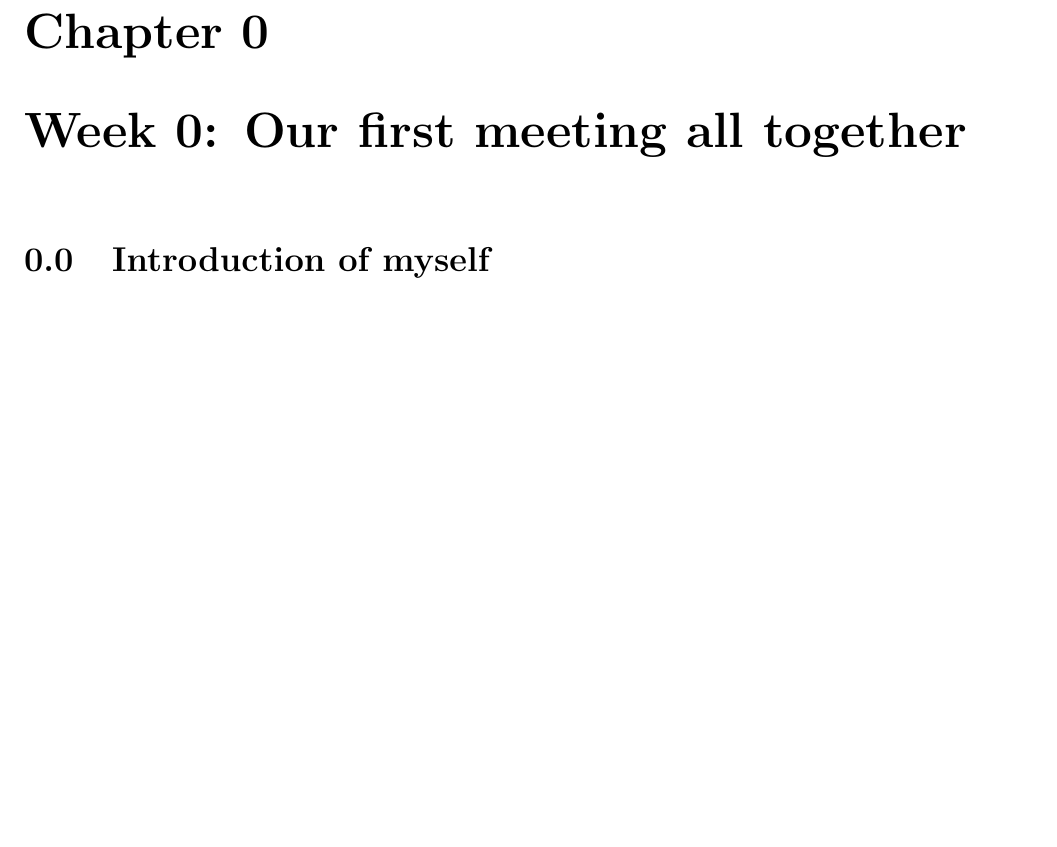
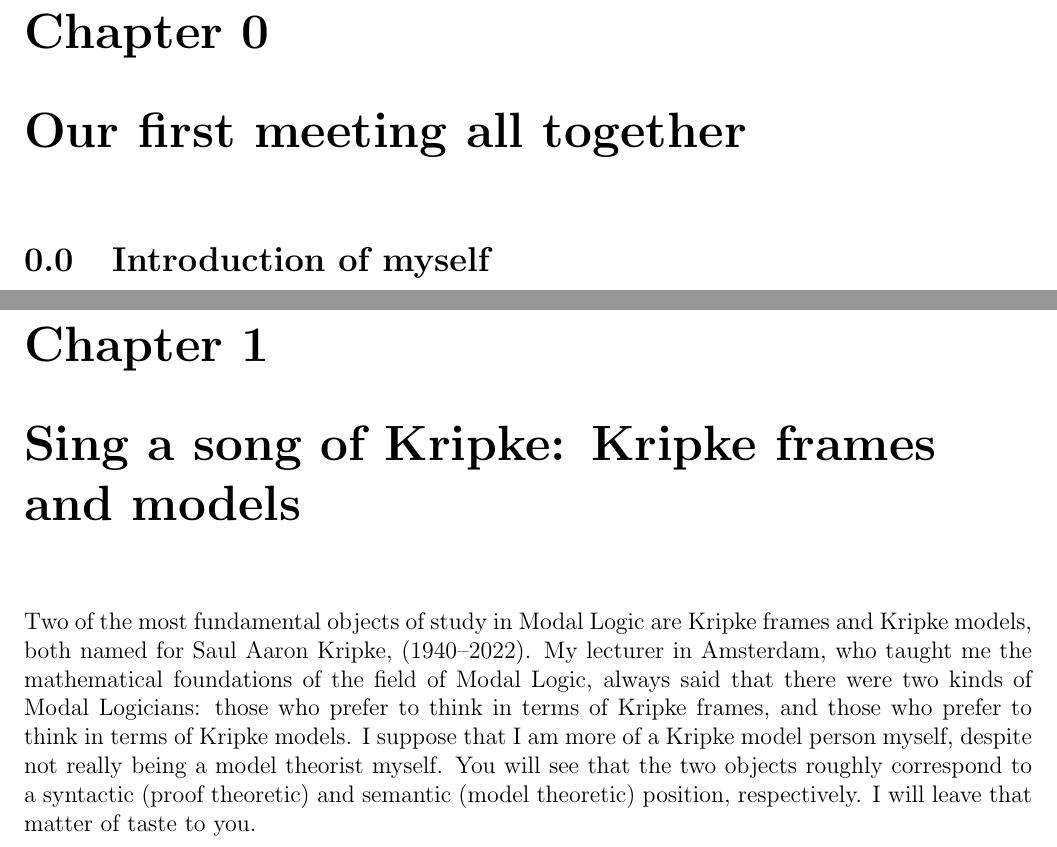
Before and after one commit to RossignolD/MagicalModality, a LaTeX book (weekByWeek.tex, which reads week0.tex, week1.tex): part of page 4 of 6 before the commit and two parts of pages 4 and 7 of 7 after it, the two joined at a grey line, cut so that both start at the same text, the shorter picture padded with empty space. Compiled offline with pdfLaTeX.

Commit message:
started notes for week 1

```diff
--- a/week0.tex
+++ b/week0.tex
@@ -1,4 +1,4 @@
-\chapter[Our first meeting all together]{Week 0: Our first meeting all together}
+\chapter{Our first meeting all together}
 
 \setcounter{section}{-1}
 \section{Introduction of myself}
--- /dev/null
+++ b/week1.tex
@@ -0,0 +1,8 @@
+\chapter[Kripke frames and models]{Sing a song of Kripke: Kripke frames and models}
+
+Two of the most fundamental objects of study in Modal Logic are Kripke frames and Kripke models, both named for Saul Aaron Kripke,
+(1940--2022). My lecturer in Amsterdam, who taught me the mathematical foundations of the field of Modal Logic, always
+said that there were two kinds of Modal Logicians: those who prefer to think in terms of Kripke frames, and those who prefer
+to think in terms of Kripke models. I suppose that I am more of a Kripke model person myself, despite not really
+being a model theorist myself. You will see that the two objects roughly correspond to a syntactic (proof theoretic) and
+semantic (model theoretic) position, respectively. I will leave that matter of taste to you.
```
Also changed, not shown: weekByWeek.tex (+1 -0 lines), weekByWeek.pdf.
